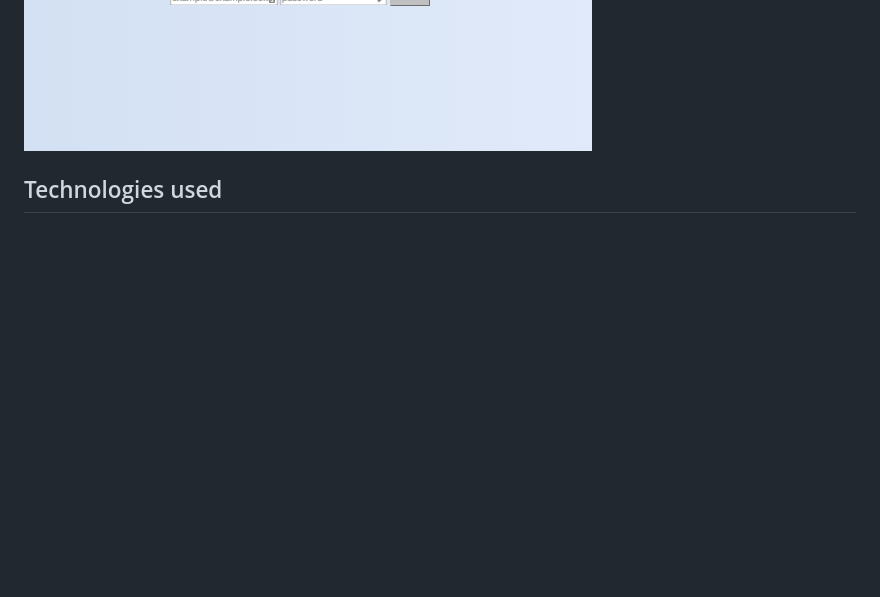
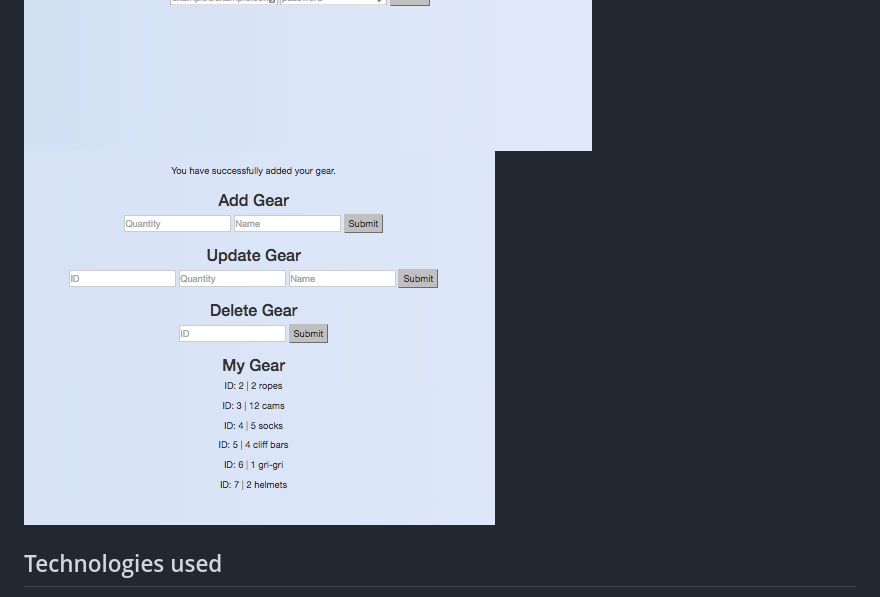
Before and after one commit to doremaxime/gear-frontend, a Markdown page: README.md, the part around the change. Drawn GitHub-style; pictures changed too: app2.png (added); blank space fills up the shorter version.

Commit message:
Additional screenshot of site for README

```diff
--- a/README.md
+++ b/README.md
@@ -40,6 +40,8 @@ As a user I want to:
 ![Wireframe](wireframe.JPG "Wireframe")
 ![ERD](ERD.JPG "ERD")
 ![App](app.png "App")
+![App](app2.png "App")
+
 
 ## Technologies used
 
```
